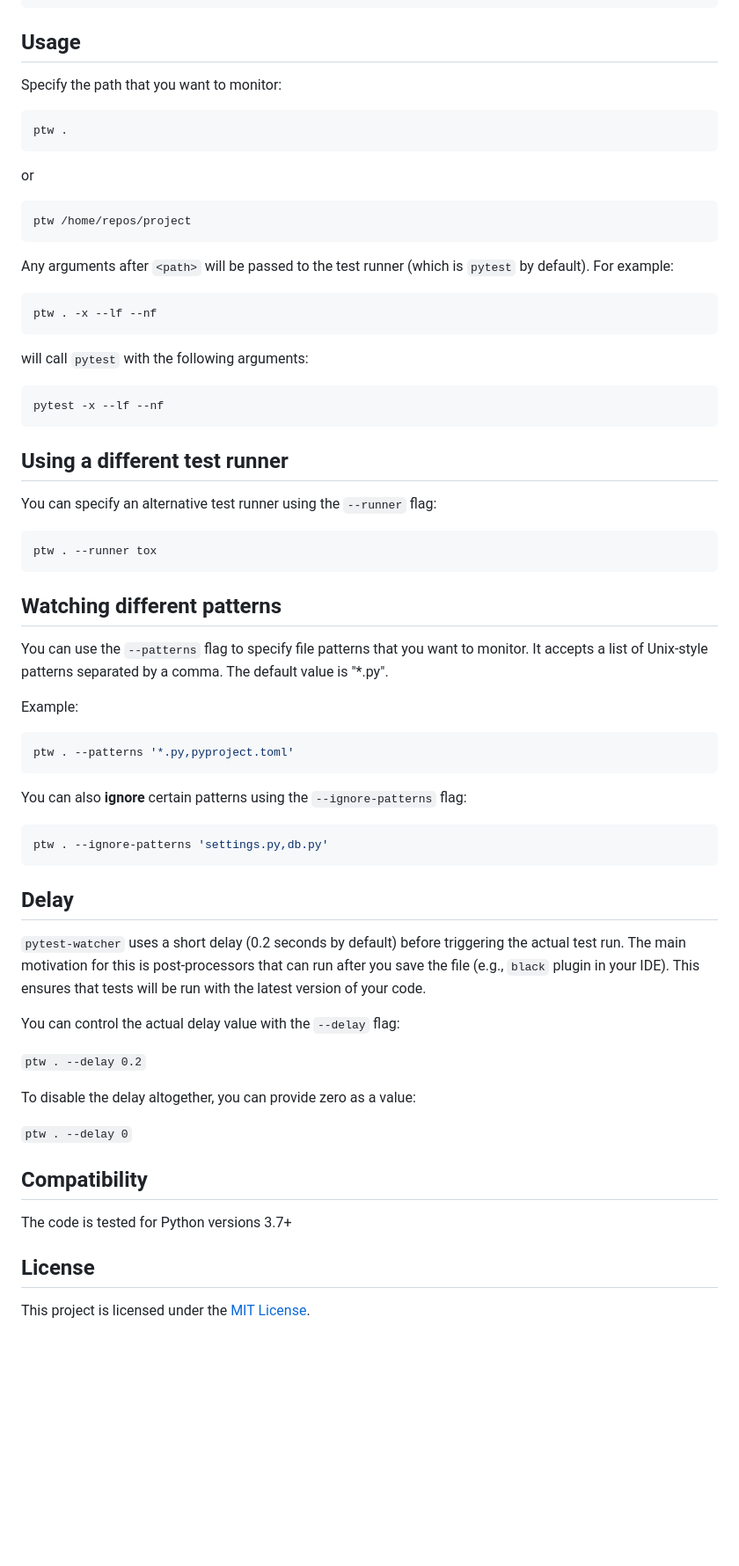
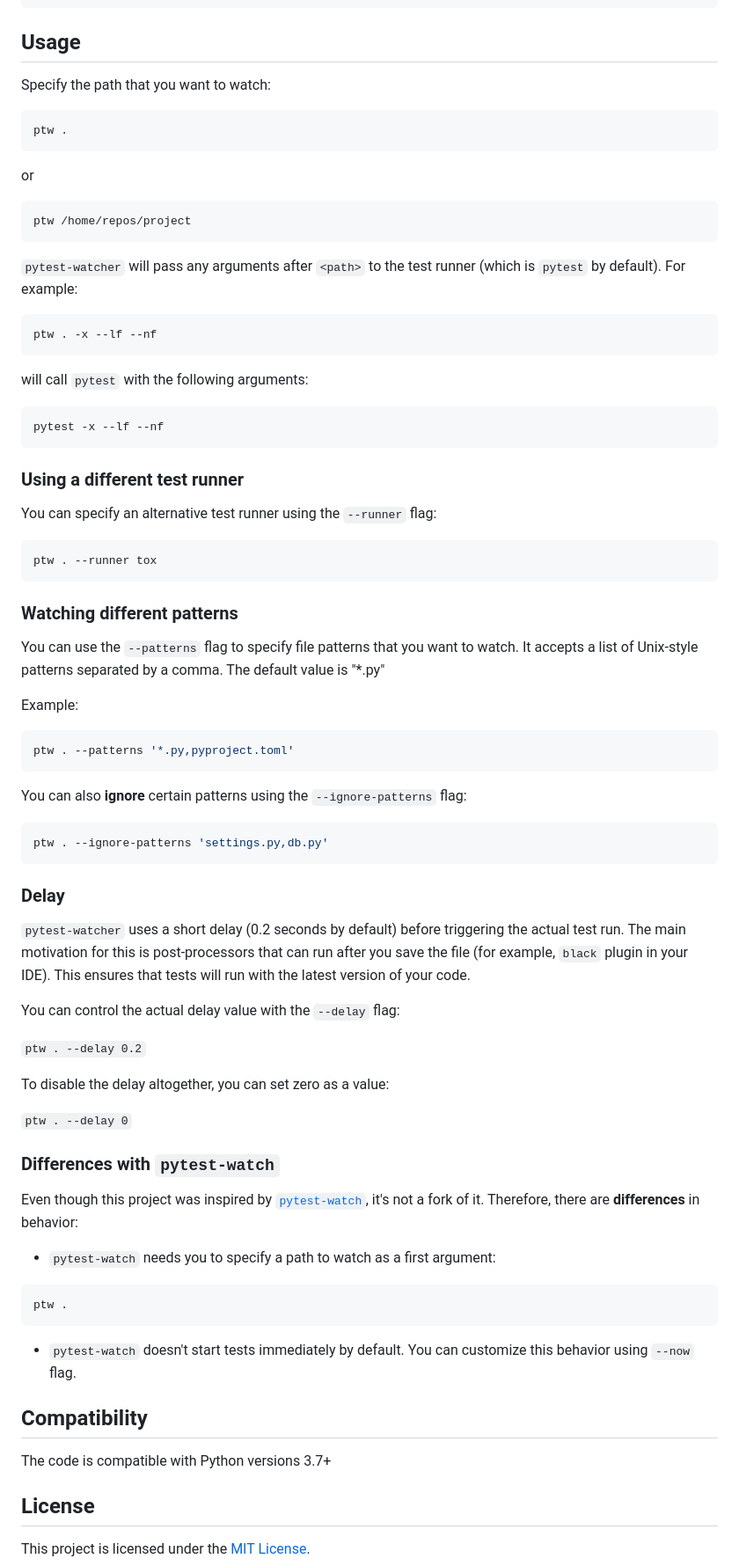
Before and after one commit to olzhasar/pytest-watcher, a Markdown page: README.md, the part around one of its changes. Shown at 88% size. GitHub-like rendering; blank space fills up the shorter version.

````diff
--- a/README.md
+++ b/README.md
@@ -54,7 +62,7 @@ pip install pytest-watcher
 
 ## Usage
 
-Specify the path that you want to monitor:
+Specify the path that you want to watch:
 
 ```sh
 ptw .
@@ -66,7 +74,7 @@ or
 ptw /home/repos/project
 ```
 
-Any arguments after `<path>` will be passed to the test runner (which is `pytest` by default). For example:
+`pytest-watcher` will pass any arguments after `<path>` to the test runner (which is `pytest` by default). For example:
 
 ```sh
 ptw . -x --lf --nf
@@ -78,7 +86,7 @@ will call `pytest` with the following arguments:
 pytest -x --lf --nf
 ```
 
-## Using a different test runner
+### Using a different test runner
 
 You can specify an alternative test runner using the `--runner` flag:
 
@@ -86,9 +94,9 @@ You can specify an alternative test runner using the `--runner` flag:
 ptw . --runner tox
 ```
 
-## Watching different patterns
+### Watching different patterns
 
-You can use the `--patterns` flag to specify file patterns that you want to monitor. It accepts a list of Unix-style patterns separated by a comma. The default value is "\*.py".
+You can use the `--patterns` flag to specify file patterns that you want to watch. It accepts a list of Unix-style patterns separated by a comma. The default value is "\*.py"
 
 Example:
 
@@ -102,21 +110,33 @@ You can also **ignore** certain patterns using the `--ignore-patterns` flag:
 ptw . --ignore-patterns 'settings.py,db.py'
 ```
 
-## Delay
+### Delay
 
-`pytest-watcher` uses a short delay (0.2 seconds by default) before triggering the actual test run. The main motivation for this is post-processors that can run after you save the file (e.g., `black` plugin in your IDE). This ensures that tests will be run with the latest version of your code.
+`pytest-watcher` uses a short delay (0.2 seconds by default) before triggering the actual test run. The main motivation for this is post-processors that can run after you save the file (for example, `black` plugin in your IDE). This ensures that tests will run with the latest version of your code.
 
 You can control the actual delay value with the `--delay` flag:
 
 `ptw . --delay 0.2`
 
-To disable the delay altogether, you can provide zero as a value:
+To disable the delay altogether, you can set zero as a value:
 
 `ptw . --delay 0`
 
+### Differences with `pytest-watch`
+
+Even though this project was inspired by [`pytest-watch`](https://github.com/joeyespo/pytest-watch), it's not a fork of it. Therefore, there are **differences** in behavior:
+
+- `pytest-watch` needs you to specify a path to watch as a first argument:
+
+```
+ptw .
+```
+
+- `pytest-watch` doesn't start tests immediately by default. You can customize this behavior using `--now` flag.
+
 ## Compatibility
 
-The code is tested for Python versions 3.7+
+The code is compatible with Python versions 3.7+
 
 ## License
 
````
Also changed, not shown: other parts of README.md (+15 -7 lines), preview.gif (added).
